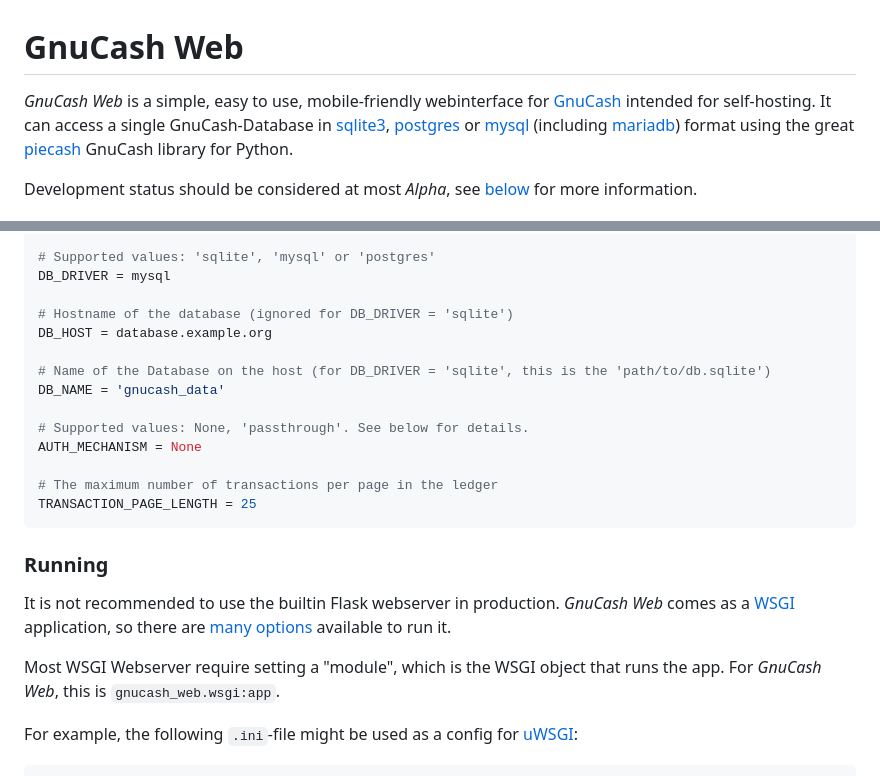
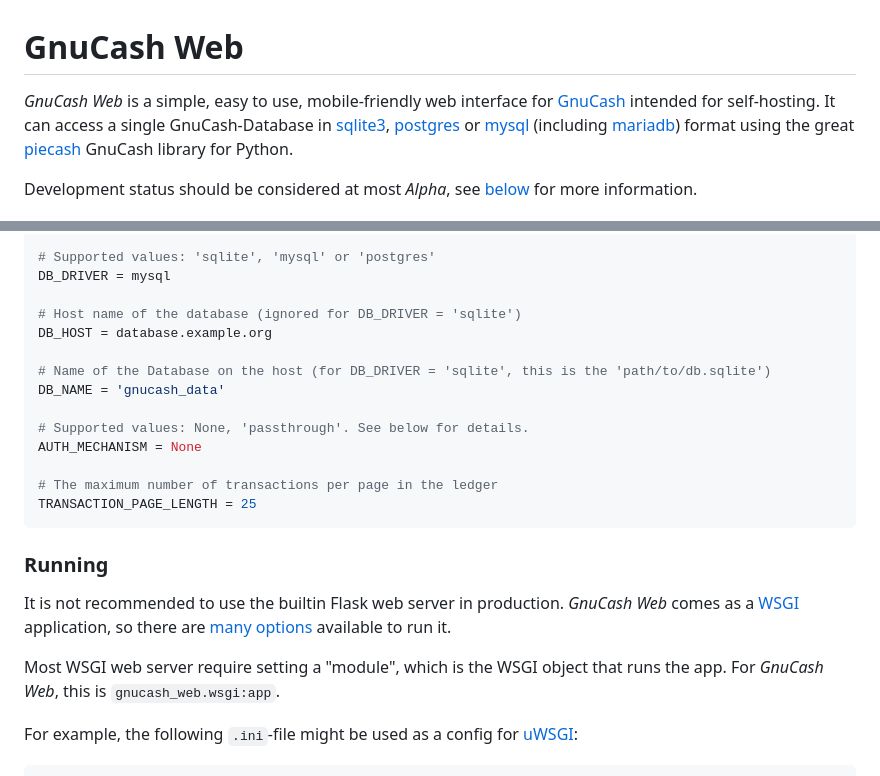
Before and after one commit to joshuabach/gnucash-web, a Markdown page: README.md, 2 parts joined by grey strips. Rendered like a GitHub page.

```diff
--- a/README.md
+++ b/README.md
@@ -1,7 +1,7 @@
 GnuCash Web
 ===========
 
-*GnuCash Web* is a simple, easy to use, mobile-friendly webinterface for
+*GnuCash Web* is a simple, easy to use, mobile-friendly web interface for
 [GnuCash](https://gnucash.org/) intended for self-hosting. It can access a single
 GnuCash-Database in [sqlite3](https://sqlite.org/index.html),
 [postgres](https://www.postgresql.org/) or [mysql](https://www.mysql.com/de/) (including
@@ -85,7 +85,7 @@ LOG_LEVEL = logging.WARN
 # Supported values: 'sqlite', 'mysql' or 'postgres'
 DB_DRIVER = mysql
 
-# Hostname of the database (ignored for DB_DRIVER = 'sqlite')
+# Host name of the database (ignored for DB_DRIVER = 'sqlite')
 DB_HOST = database.example.org
 
 # Name of the Database on the host (for DB_DRIVER = 'sqlite', this is the 'path/to/db.sqlite')
@@ -100,11 +100,11 @@ TRANSACTION_PAGE_LENGTH = 25
 
 ### Running
 
-It is not recommended to use the builtin Flask webserver in production. *GnuCash Web*
+It is not recommended to use the builtin Flask web server in production. *GnuCash Web*
 comes as a [WSGI](https://wsgi.readthedocs.io/en/latest/) application, so there are [many
 options](https://flask.palletsprojects.com/en/2.0.x/deploying/) available to run it.
 
-Most WSGI Webserver require setting a "module", which is the WSGI object that runs the
+Most WSGI web server require setting a "module", which is the WSGI object that runs the
 app. For *GnuCash Web*, this is `gnucash_web.wsgi:app`.
 
 For example, the following `.ini`-file might be used as a config for
```
Also changed, not shown: other parts of README.md (+18 -14 lines).
